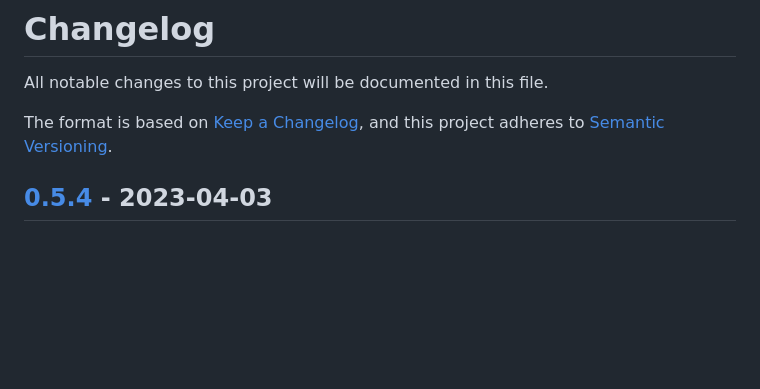
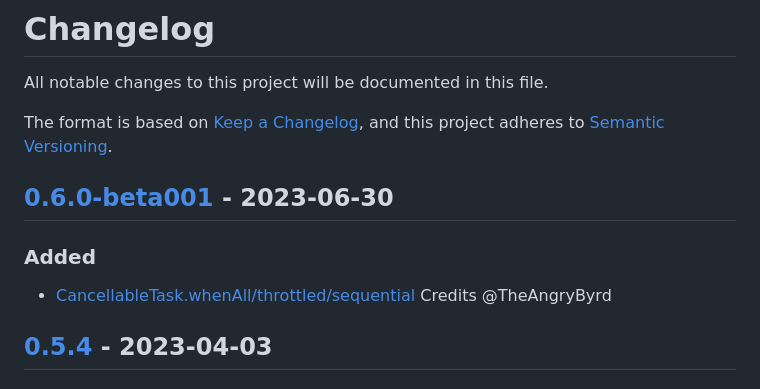
Before and after one commit to TheAngryByrd/IcedTasks, a Markdown page: CHANGELOG.md, the part around the change printed below. Rendered like a GitHub page; blank space fills up the shorter version.

Commit message:
Bump version to 0.6.0-beta001
## [0.6.0-beta001] - 2023-06-30

### Added
- [CancellableTask.whenAll/throttled/sequential](https://github.com/TheAngryByrd/IcedTasks/pull/23)  Credits @TheAngryByrd

```diff
--- a/CHANGELOG.md
+++ b/CHANGELOG.md
@@ -4,6 +4,11 @@ All notable changes to this project will be documented in this file.
 
 The format is based on [Keep a Changelog](https://keepachangelog.com/en/1.0.0/),
 and this project adheres to [Semantic Versioning](https://semver.org/spec/v2.0.0.html).
+
+## [0.6.0-beta001] - 2023-06-30
+
+### Added
+- [CancellableTask.whenAll/throttled/sequential](https://github.com/TheAngryByrd/IcedTasks/pull/23)  Credits @TheAngryByrd
 
 ## [0.5.4] - 2023-04-03
 
```
Also changed, not shown: other parts of CHANGELOG.md (+2 -1 lines).
